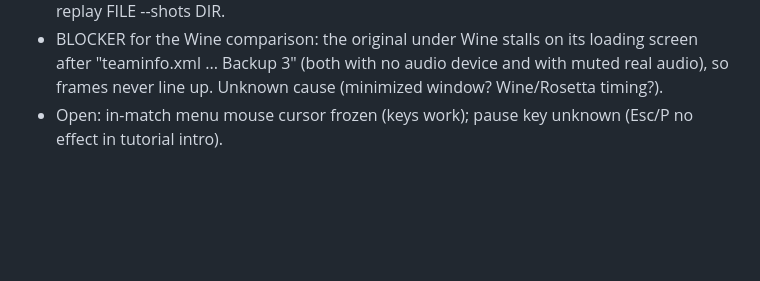
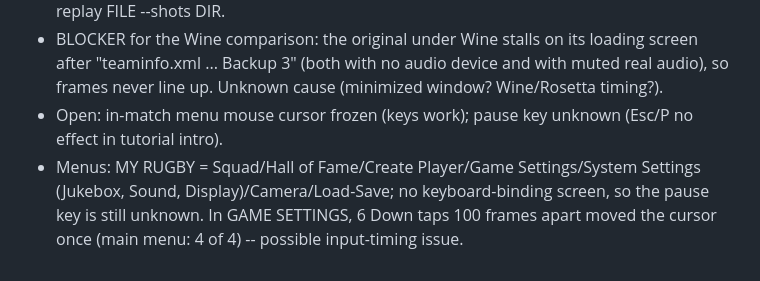
Before and after one commit to IFAKA/rugby08-web, a Markdown page: PROGRESS.md, the part around the change. Drawn GitHub-style; blank space fills up the shorter version.

Commit message:
progress: menu map, pause key still unknown

```diff
--- a/PROGRESS.md
+++ b/PROGRESS.md
@@ -222,3 +222,4 @@ Next: `./init.sh next` shows what to fix.
 - Wine 1:1 harness: tools/oracle/{d3d8,dinput,dsound}proxy.c play the same replay into the original (Present-counted frames, BMP shots, posted keys, DI state, GetAsyncKeyState/GetKeyState IAT hooks) and mute every sound buffer. run_wine.sh --replay FILE --shots DIR.
 - BLOCKER for the Wine comparison: the original under Wine stalls on its loading screen after "teaminfo.xml ... Backup 3" (both with no audio device and with muted real audio), so frames never line up. Unknown cause (minimized window? Wine/Rosetta timing?).
 - Open: in-match menu mouse cursor frozen (keys work); pause key unknown (Esc/P no effect in tutorial intro).
+- Menus: MY RUGBY = Squad/Hall of Fame/Create Player/Game Settings/System Settings (Jukebox, Sound, Display)/Camera/Load-Save; no keyboard-binding screen, so the pause key is still unknown. In GAME SETTINGS, 6 Down taps 100 frames apart moved the cursor once (main menu: 4 of 4) -- possible input-timing issue.
```
